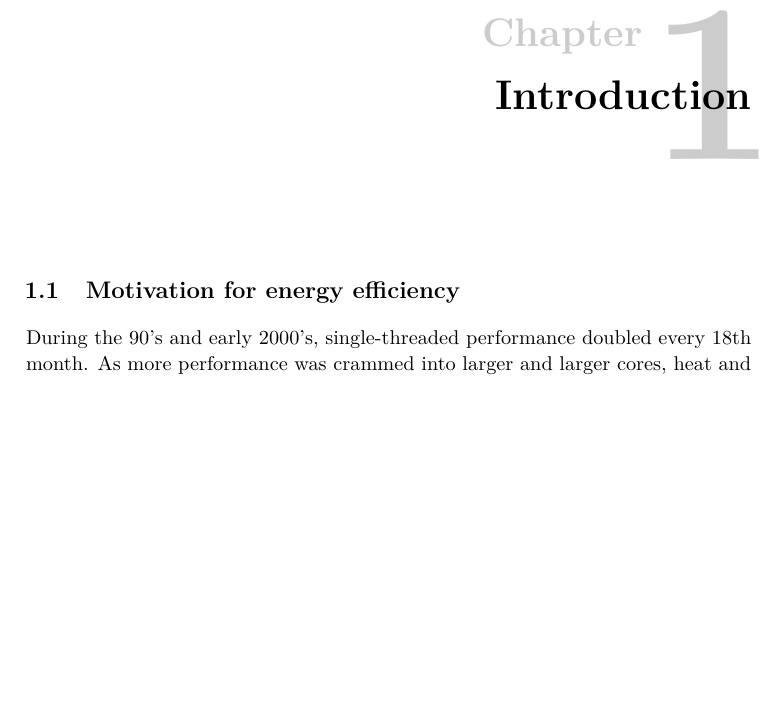
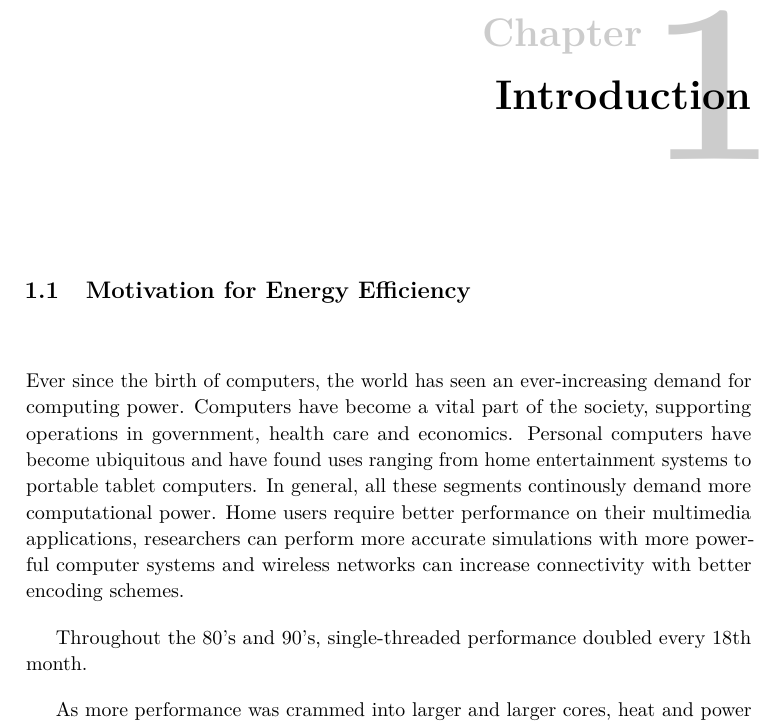
Before and after one commit to terjr/thesis, a LaTeX thesis (report/main.tex, which reads report/introduction/motivation.tex): part of page 15 of 45, cut so that both start at the same text, the shorter picture padded with empty space. Compiled offline with pdfLaTeX.

Commit message:
Introduction.

```diff
--- a/report/introduction/motivation.tex
+++ b/report/introduction/motivation.tex
@@ -1,11 +1,30 @@
-\section{Motivation for energy efficiency}
+\section{Motivation for Energy Efficiency}
 % Moore, blabla Amdahl, blabla Pollac, blabla other people.
 
 % alle datagrener har behov for stroemsparing, fordi: batteri, varme,
 % driftkostnad, kombinasjon
+Ever since the birth of computers, the world has seen an ever-increasing demand
+for computing power. Computers have become a vital part of the society,
+supporting operations in government, health care and economics. Personal
+computers have become ubiquitous and have found uses ranging from home
+entertainment systems to portable tablet computers. In general, all these
+segments continously demand more computational power. Home users require better
+performance on their multimedia applications, researchers can perform more
+accurate simulations with more powerful computer systems and wireless networks
+can increase connectivity with better encoding schemes.
 
-During the 90's and early 2000's, single-threaded performance doubled every 18th
-month. As more performance was crammed into larger and larger cores, heat and
+% 1. stoerre behov for performance
+% 2. ikke lenger mulig å få masse performance
+% 3. energi like viktig som performance (PPW)
+% 4. energi er superviktig
+
+% 5. Dennard scaling gjorde det lett å minimere energiforbruk
+
+
+Throughout the 80's and 90's, single-threaded performance doubled every 18th
+month.
+
+As more performance was crammed into larger and larger cores, heat and
 power consumption became overwhelming. To remedy this, hardware designers now
 emphasize energy efficiency over pure performance; a processor's performance per
 Watt is currently the measure designers seeks to maximize. Indeed, the overall
```
Also changed, not shown: report/introduction/motivation.tex (2 more changed lines).
